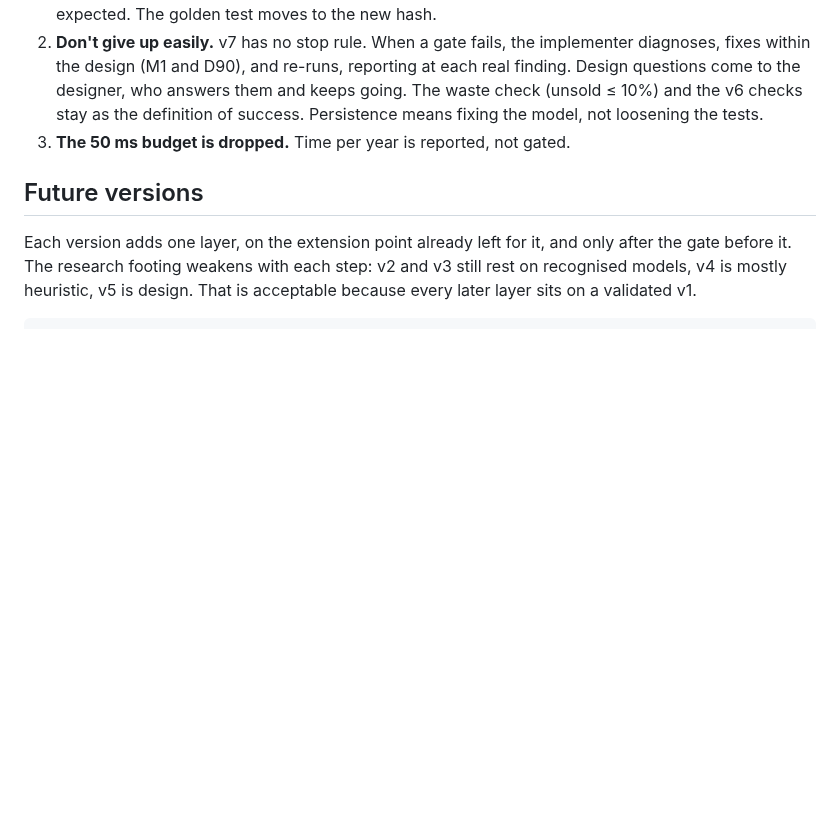
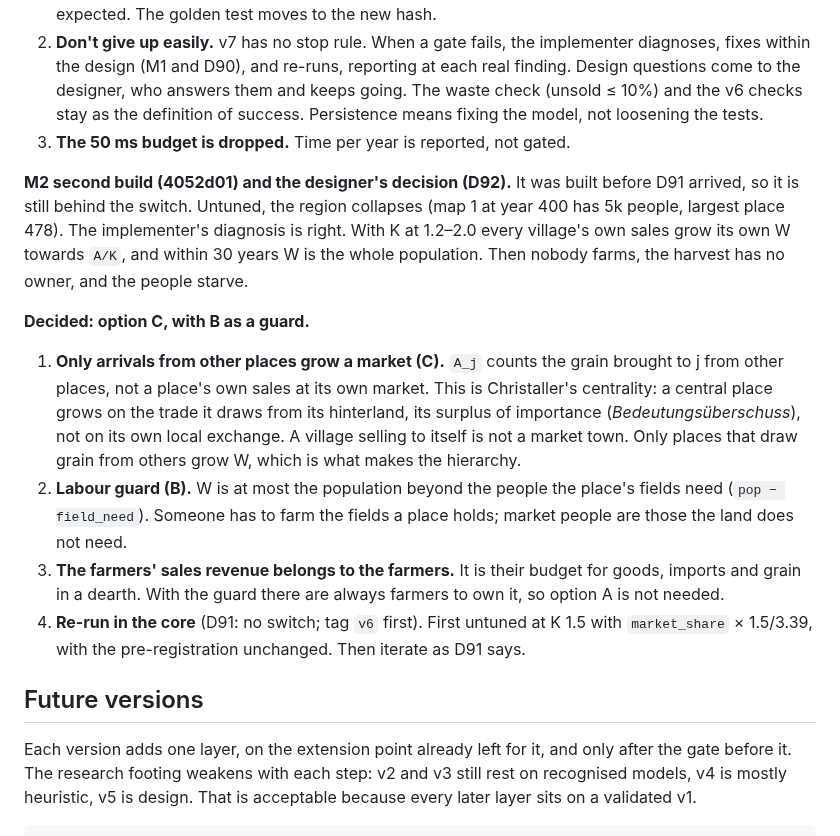
Before and after one commit to tenebrius/Hinterlands, a Markdown page: docs/foundation.md, the part around the change. Rendered like a GitHub page; blank space fills up the shorter version.

Commit message:
v7 marketplaces, designer: only arrivals from other places grow a market (Christaller centrality), labour guard on W (D92)
Co-Authored-By: Claude Opus 5.5 <noreply@anthropic.com>
Claude-Session: https://claude.ai/code/session_01FV7PafZcE8MXsZnCyjBuYd

```diff
--- a/docs/foundation.md
+++ b/docs/foundation.md
@@ -792,6 +792,14 @@ Then stop for review.
 2. **Don't give up easily.** v7 has no stop rule. When a gate fails, the implementer diagnoses, fixes within the design (M1 and D90), and re-runs, reporting at each real finding. Design questions come to the designer, who answers them and keeps going. The waste check (unsold ≤ 10%) and the v6 checks stay as the definition of success. Persistence means fixing the model, not loosening the tests.
 3. **The 50 ms budget is dropped.** Time per year is reported, not gated.
 
+**M2 second build (4052d01) and the designer's decision (D92).** It was built before D91 arrived, so it is still behind the switch. Untuned, the region collapses (map 1 at year 400 has 5k people, largest place 478). The implementer's diagnosis is right. With K at 1.2–2.0 every village's own sales grow its own W towards `A/K`, and within 30 years W is the whole population. Then nobody farms, the harvest has no owner, and the people starve.
+
+**Decided: option C, with B as a guard.**
+1. **Only arrivals from other places grow a market (C).** `A_j` counts the grain brought to j from other places, not a place's own sales at its own market. This is Christaller's centrality: a central place grows on the trade it draws from its hinterland, its surplus of importance (*Bedeutungsüberschuss*), not on its own local exchange. A village selling to itself is not a market town. Only places that draw grain from others grow W, which is what makes the hierarchy.
+2. **Labour guard (B).** W is at most the population beyond the people the place's fields need (`pop − field_need`). Someone has to farm the fields a place holds; market people are those the land does not need.
+3. **The farmers' sales revenue belongs to the farmers.** It is their budget for goods, imports and grain in a dearth. With the guard there are always farmers to own it, so option A is not needed.
+4. **Re-run in the core** (D91: no switch; tag `v6` first). First untuned at K 1.5 with `market_share` × 1.5/3.39, with the pre-registration unchanged. Then iterate as D91 says.
+
 ## Future versions
 
 Each version adds one layer, on the extension point already left for it, and only after the gate before it. The research footing weakens with each step: v2 and v3 still rest on recognised models, v4 is mostly heuristic, v5 is design. That is acceptable because every later layer sits on a validated v1.
```
Also changed, not shown: docs/designer-context.md (+2 -1 lines).
